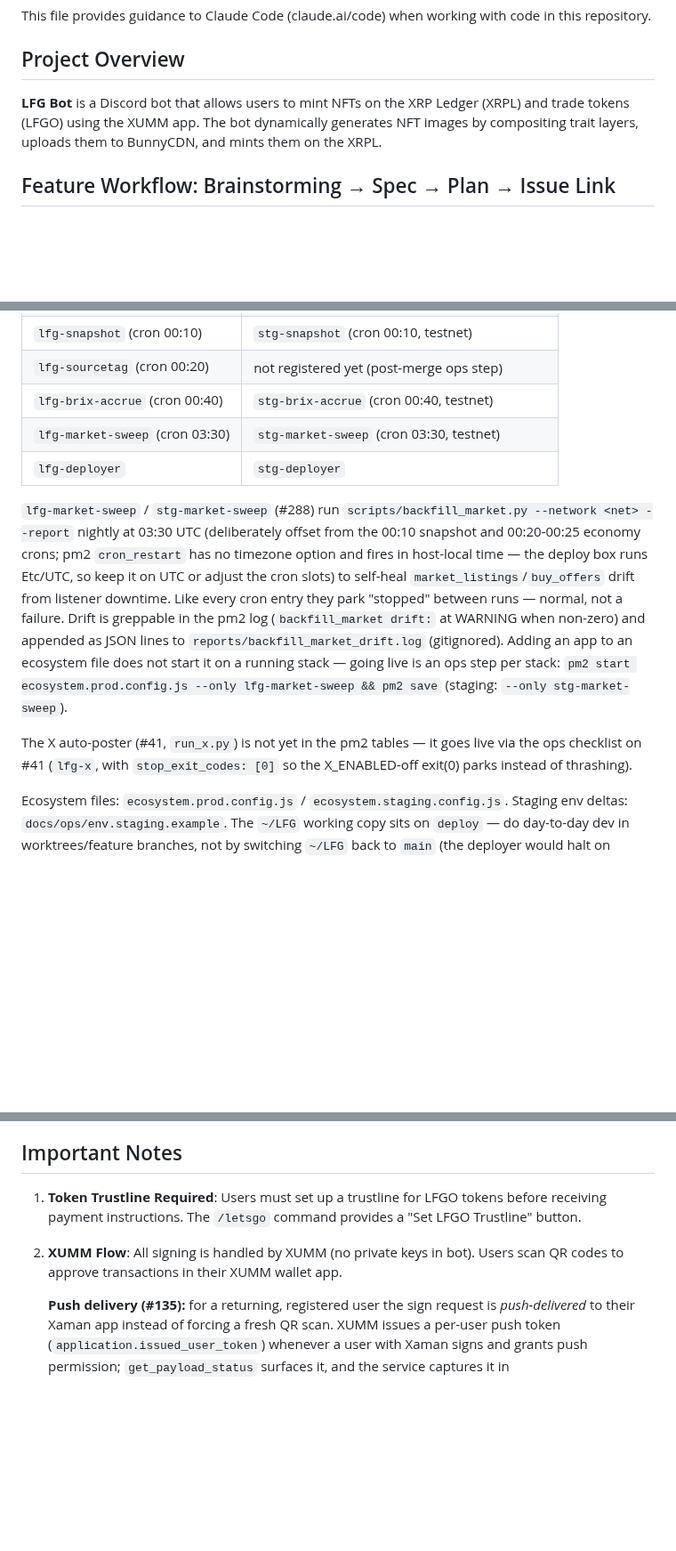
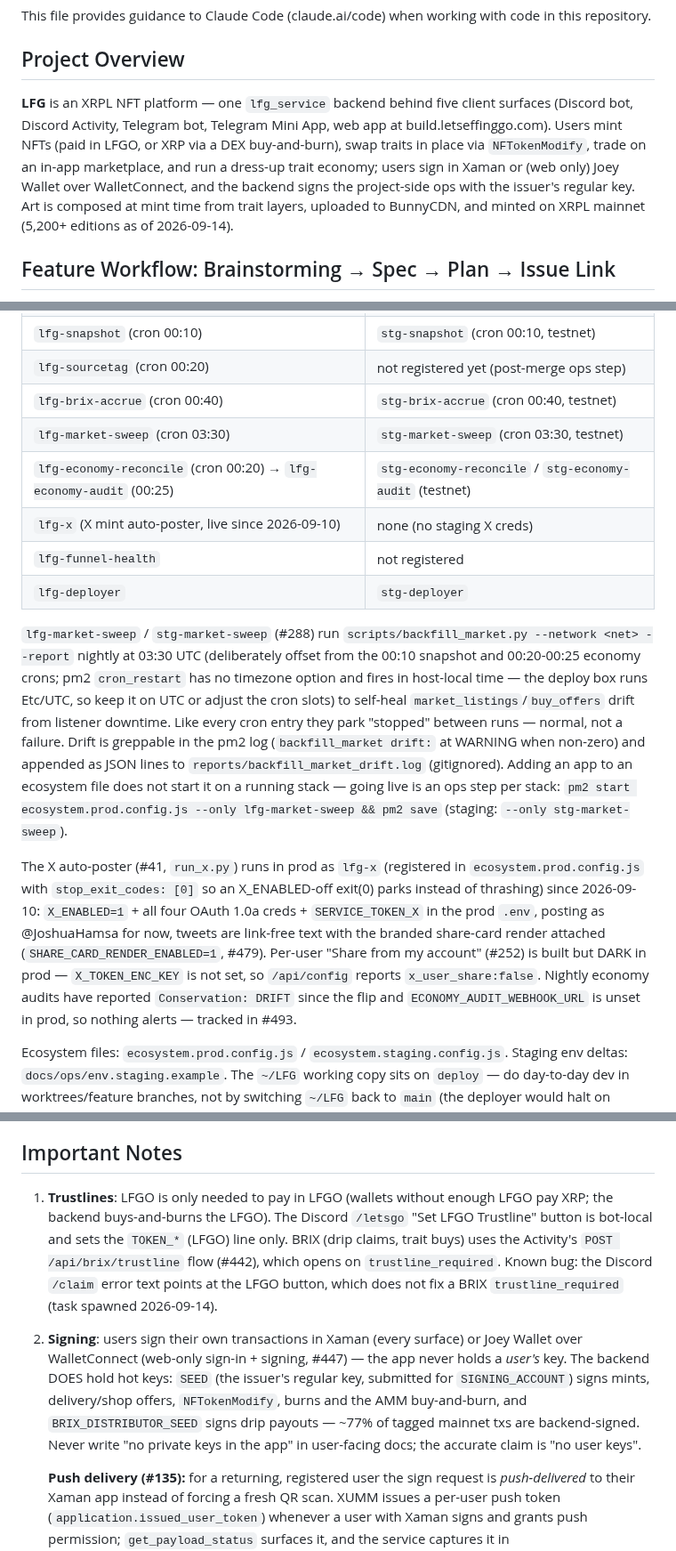
Before and after one commit to Team-Hamsa/LFG, a Markdown page: CLAUDE.md, 3 parts joined by grey strips. Shown at 89% size. Drawn GitHub-style; blank space fills up the shorter version.

Commit message:
docs(CLAUDE.md, HACKATHON.md): mirror the README accuracy pass
- project overview: five surfaces, Xaman + Joey signing, 5,200+ editions
- pm2 table gains lfg-x / economy reconcile+audit / funnel-health rows; X poster
  is live since 2026-09-10 (not "not yet in the pm2 tables"); per-user share dark
- Important Notes: trustline reality (LFGO bot-local, BRIX via Activity) and the
  backend-signs-project-ops signing model — never claim "no private keys"
- HACKATHON: Trait Shop off in prod since #410, X poster live + branded card,
  share-from-my-account off in prod, Joey/WalletConnect in the OPP-001 row,
  OPP-062 audit alerting not configured

```diff
--- a/CLAUDE.md
+++ b/CLAUDE.md
@@ -4,7 +4,7 @@ This file provides guidance to Claude Code (claude.ai/code) when working with co
 
 ## Project Overview
 
-**LFG Bot** is a Discord bot that allows users to mint NFTs on the XRP Ledger (XRPL) and trade tokens (LFGO) using the XUMM app. The bot dynamically generates NFT images by compositing trait layers, uploads them to BunnyCDN, and mints them on the XRPL.
+**LFG** is an XRPL NFT platform — one `lfg_service` backend behind five client surfaces (Discord bot, Discord Activity, Telegram bot, Telegram Mini App, web app at build.letseffinggo.com). Users mint NFTs (paid in LFGO, or XRP via a DEX buy-and-burn), swap traits in place via `NFTokenModify`, trade on an in-app marketplace, and run a dress-up trait economy; users sign in Xaman or (web only) Joey Wallet over WalletConnect, and the backend signs the project-side ops with the issuer's regular key. Art is composed at mint time from trait layers, uploaded to BunnyCDN, and minted on XRPL mainnet (5,200+ editions as of 2026-09-14).
 
 ## Feature Workflow: Brainstorming → Spec → Plan → Issue Link
 
@@ -228,6 +228,9 @@ auto-restart hook is retired.
 | `lfg-sourcetag` (cron 00:20) | not registered yet (post-merge ops step) |
 | `lfg-brix-accrue` (cron 00:40) | `stg-brix-accrue` (cron 00:40, testnet) |
 | `lfg-market-sweep` (cron 03:30) | `stg-market-sweep` (cron 03:30, testnet) |
+| `lfg-economy-reconcile` (cron 00:20) → `lfg-economy-audit` (00:25) | `stg-economy-reconcile` / `stg-economy-audit` (testnet) |
+| `lfg-x` (X mint auto-poster, live since 2026-09-10) | none (no staging X creds) |
+| `lfg-funnel-health` | not registered |
 | `lfg-deployer` | `stg-deployer` |
 
 `lfg-market-sweep` / `stg-market-sweep` (#288) run `scripts/backfill_market.py
@@ -244,7 +247,16 @@ running stack — going live is an ops step per stack:
 `pm2 start ecosystem.prod.config.js --only lfg-market-sweep && pm2 save`
 (staging: `--only stg-market-sweep`).
 
-The X auto-poster (#41, `run_x.py`) is not yet in the pm2 tables — it goes live via the ops checklist on #41 (`lfg-x`, with `stop_exit_codes: [0]` so the X_ENABLED-off exit(0) parks instead of thrashing).
+The X auto-poster (#41, `run_x.py`) runs in prod as `lfg-x` (registered in
+`ecosystem.prod.config.js` with `stop_exit_codes: [0]` so an X_ENABLED-off
+exit(0) parks instead of thrashing) since 2026-09-10: `X_ENABLED=1` + all four
+OAuth 1.0a creds + `SERVICE_TOKEN_X` in the prod `.env`, posting as
+@JoshuaHamsa for now, tweets are link-free text with the branded share-card
+render attached (`SHARE_CARD_RENDER_ENABLED=1`, #479). Per-user "Share from
+my account" (#252) is built but DARK in prod — `X_TOKEN_ENC_KEY` is not set,
+so `/api/config` reports `x_user_share:false`. Nightly economy audits have
+reported `Conservation: DRIFT` since the flip and `ECONOMY_AUDIT_WEBHOOK_URL`
+is unset in prod, so nothing alerts — tracked in #493.
 
 Ecosystem files: `ecosystem.prod.config.js` / `ecosystem.staging.config.js`.
 Staging env deltas: `docs/ops/env.staging.example`. The `~/LFG` working copy
@@ -1424,9 +1436,9 @@ stay lfg_core-import-free). Runtime entrypoints (`main.py`, pm2 processes,
 
 ## Important Notes
 
-1. **Token Trustline Required**: Users must set up a trustline for LFGO tokens before receiving payment instructions. The `/letsgo` command provides a "Set LFGO Trustline" button.
-
-2. **XUMM Flow**: All signing is handled by XUMM (no private keys in bot). Users scan QR codes to approve transactions in their XUMM wallet app.
+1. **Trustlines**: LFGO is only needed to pay in LFGO (wallets without enough LFGO pay XRP; the backend buys-and-burns the LFGO). The Discord `/letsgo` "Set LFGO Trustline" button is bot-local and sets the `TOKEN_*` (LFGO) line only. BRIX (drip claims, trait buys) uses the Activity's `POST /api/brix/trustline` flow (#442), which opens on `trustline_required`. Known bug: the Discord `/claim` error text points at the LFGO button, which does not fix a BRIX `trustline_required` (task spawned 2026-09-14).
+
+2. **Signing**: users sign their own transactions in Xaman (every surface) or Joey Wallet over WalletConnect (web-only sign-in + signing, #447) — the app never holds a *user's* key. The backend DOES hold hot keys: `SEED` (the issuer's regular key, submitted for `SIGNING_ACCOUNT`) signs mints, delivery/shop offers, `NFTokenModify`, burns and the AMM buy-and-burn, and `BRIX_DISTRIBUTOR_SEED` signs drip payouts — ~77% of tagged mainnet txs are backend-signed. Never write "no private keys in the app" in user-facing docs; the accurate claim is "no user keys".
 
    **Push delivery (#135):** for a returning, registered user the sign request
    is *push-delivered* to their Xaman app instead of forcing a fresh QR scan.
```
Also changed, not shown: other parts of CLAUDE.md (+1 -1 lines), docs/HACKATHON.md (+5 -5 lines).
